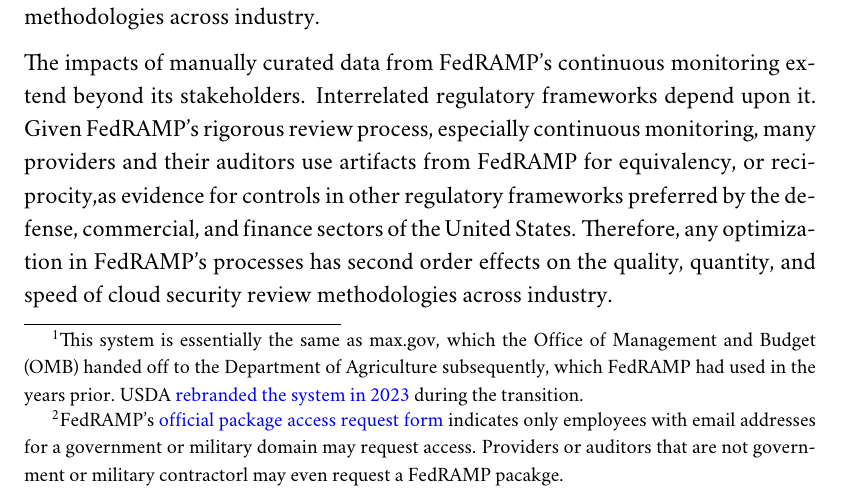
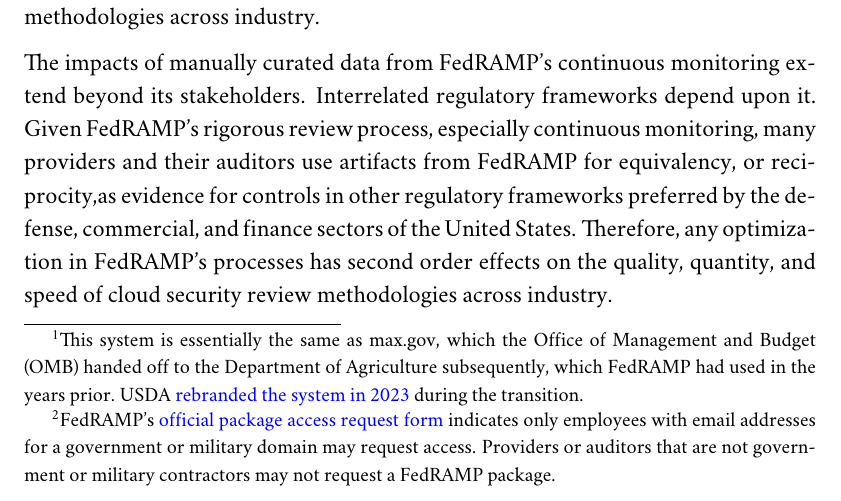
Before and after one commit to aj-stein/practicum, a LaTeX document (paper.tex): part of page 3 of 13, cut so that both start at the same text. Compiled offline with pdfLaTeX.

Commit message:
Fix some typos in FedRAMP package explanation footnote

```diff
--- a/paper.tex
+++ b/paper.tex
@@ -33,7 +33,7 @@
 
 Even with all this investment, the staff from cloud service providers, auditors, and agency customers experience strategic and operational bottlenecks for heavily interconnected cloud services, increasing ambiguity in a holistic view of cybersecurity posture in real-world composite systems for all parties involved, not only auditors.
 
-Firstly, a centralized review process finalized by a small number of FedRAMP staff constitutes a single point of failure. As FedRAMP documents, cloud providers, auditors, and agency customers must use a single, centralized wiki site, USDA's connect.gov, \footnote{This system is essentially the same as max.gov, which the Office of Management and Budget (OMB) handed off to the Department of Agriculture subsequently, which FedRAMP had used in the years prior. USDA \hyperlink{https://www.fedramp.gov/2023-11-13-usda-connect-update-to-fedramp-stakeholders/}{rebranded the system in 2023} during the transition.} and coordinate out of band with FedRAMP staff for final review \citeyear[pp.~3,14]{fedramp_auth_playbook25}. Paradoxically, providers and auditors get no guarantees for the cybersecurity posture of this system where they store data for FedRAMP's reviewers.\footnote{FedRAMP's \hyperlink{https://web.archive.org/web/20250710063213/https://www.fedramp.gov/assets/resources/documents/Agency_Package_Request_Form.pdf}{official package access request form} indicates only employees with email addresses for a government or military domain may request access. Providers or auditors that are not government or military contractorl may even request a FedRAMP pacakge.} There is no mutual monitoring or assurance. Access to this data on connect.gov is manually coordinated on an ad hoc basis, hindering sharing between different agency staff who need FedRAMP data, and even those outside these agencies focused on other regulatory frameworks. They rely on reciprocity guarantees to justify the use of FedRAMP authorization and continuous monitoring, which is not particularly feasible in practical terms given restricted access to this data.
+Firstly, a centralized review process finalized by a small number of FedRAMP staff constitutes a single point of failure. As FedRAMP documents, cloud providers, auditors, and agency customers must use a single, centralized wiki site, USDA's connect.gov, \footnote{This system is essentially the same as max.gov, which the Office of Management and Budget (OMB) handed off to the Department of Agriculture subsequently, which FedRAMP had used in the years prior. USDA \hyperlink{https://www.fedramp.gov/2023-11-13-usda-connect-update-to-fedramp-stakeholders/}{rebranded the system in 2023} during the transition.} and coordinate out of band with FedRAMP staff for final review \citeyear[pp.~3,14]{fedramp_auth_playbook25}. Paradoxically, providers and auditors get no guarantees for the cybersecurity posture of this system where they store data for FedRAMP's reviewers.\footnote{FedRAMP's \hyperlink{https://web.archive.org/web/20250710063213/https://www.fedramp.gov/assets/resources/documents/Agency_Package_Request_Form.pdf}{official package access request form} indicates only employees with email addresses for a government or military domain may request access. Providers or auditors that are not government or military contractors may not request a FedRAMP package.} There is no mutual monitoring or assurance. Access to this data on connect.gov is manually coordinated on an ad hoc basis, hindering sharing between different agency staff who need FedRAMP data, and even those outside these agencies focused on other regulatory frameworks. They rely on reciprocity guarantees to justify the use of FedRAMP authorization and continuous monitoring, which is not particularly feasible in practical terms given restricted access to this data.
 
 The impacts of manually curated data from FedRAMP's continuous monitoring extend beyond its stakeholders. Interrelated regulatory frameworks depend upon it. Given FedRAMP's rigorous review process, especially continuous monitoring, many providers and their auditors use artifacts from FedRAMP for equivalency, or reciprocity, as evidence for controls in other regulatory frameworks preferred by the defense \cite{dod_fedramp_memo23}, commercial \cite{orock21}, and finance sectors of the United States. Therefore, any optimization in FedRAMP's processes has second order effects on the quality, quantity, and speed of cloud security review methodologies across industry.
 
```
Also changed, not shown: paper.pdf.
